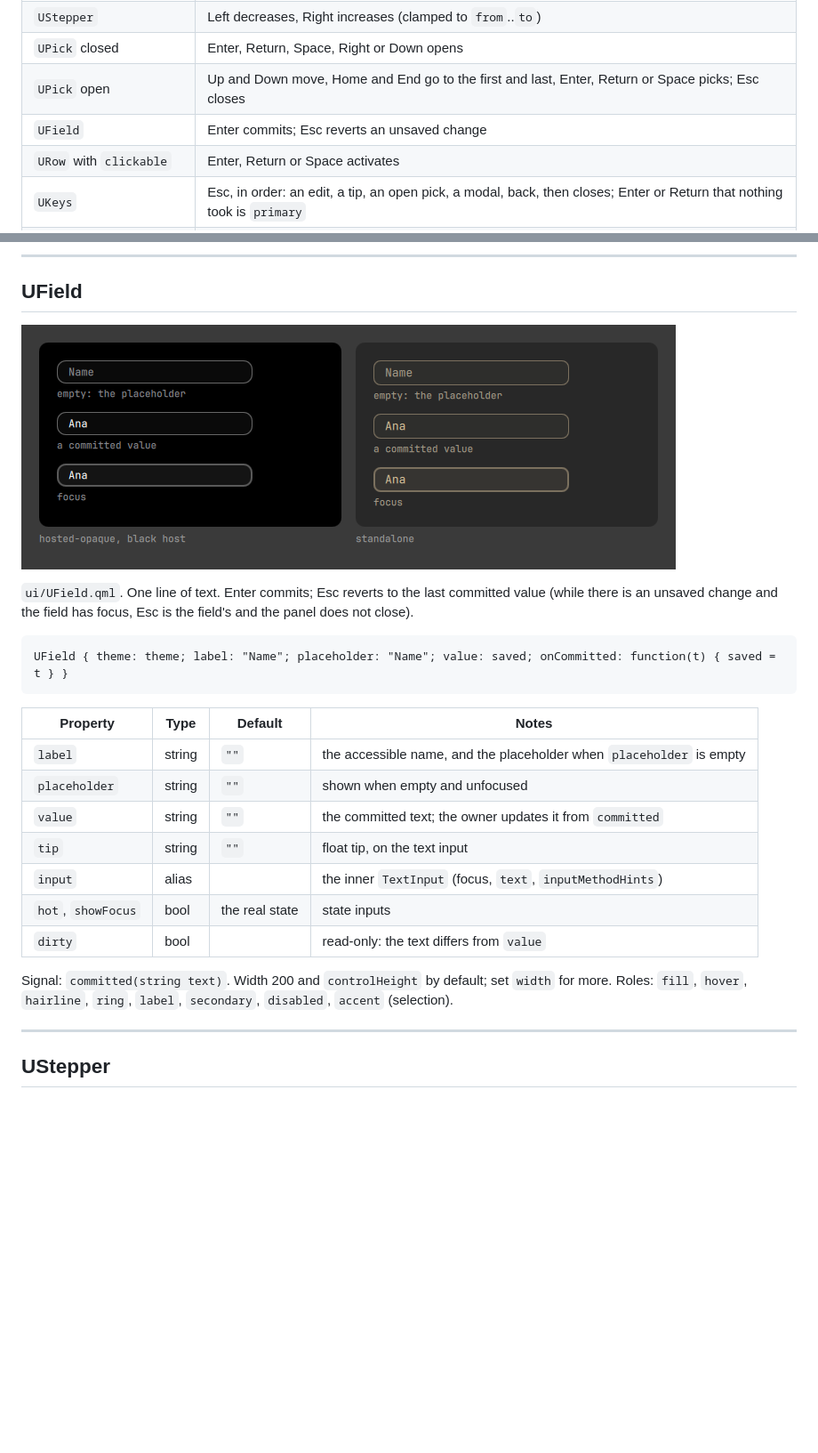
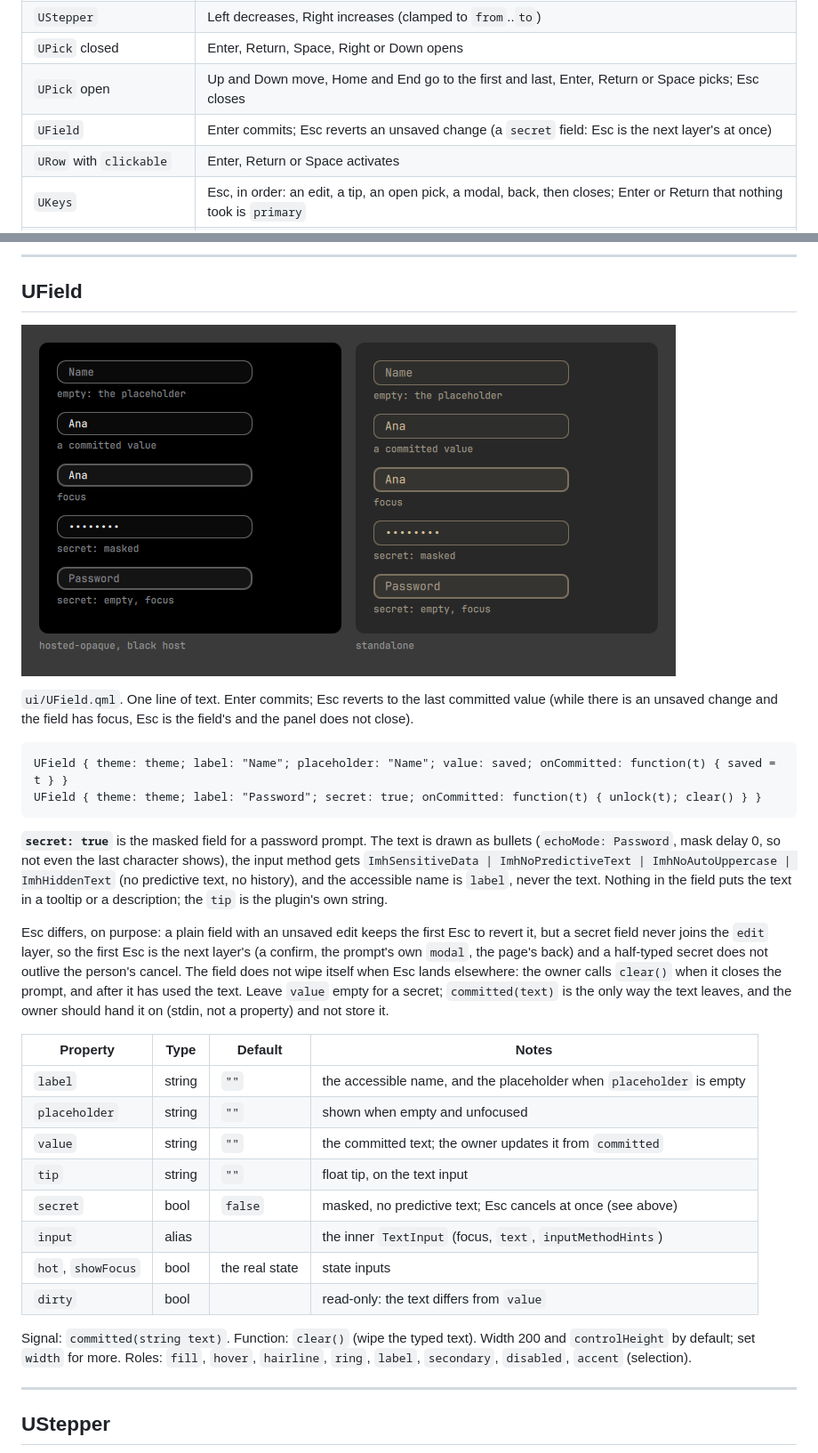
Before and after one commit to Kalinewb/omarchy-ui, a Markdown page: docs/components.md, 2 parts joined by grey strips. Shown at 89% size. Rendered like a GitHub page; pictures changed too: docs/components/UField.png; blank space fills up the shorter version.

````diff
--- a/docs/components.md
+++ b/docs/components.md
@@ -34,7 +34,7 @@ The key map is `ui/keys.js` `action(role, key)`; the controls call it.
 | `UStepper` | Left decreases, Right increases (clamped to `from`..`to`) |
 | `UPick` closed | Enter, Return, Space, Right or Down opens |
 | `UPick` open | Up and Down move, Home and End go to the first and last, Enter, Return or Space picks; Esc closes |
-| `UField` | Enter commits; Esc reverts an unsaved change |
+| `UField` | Enter commits; Esc reverts an unsaved change (a `secret` field: Esc is the next layer's at once) |
 | `URow` with `clickable` | Enter, Return or Space activates |
 | `UKeys` | Esc, in order: an edit, a tip, an open pick, a modal, back, then closes; Enter or Return that nothing took is `primary` |
 | Tab | the toolkit's: every control above is one tab stop |
@@ -349,7 +349,12 @@ Signal: `picked(string value)`; function `choose(i)`. Keys: see the table above.
 
 ```qml
 UField { theme: theme; label: "Name"; placeholder: "Name"; value: saved; onCommitted: function(t) { saved = t } }
+UField { theme: theme; label: "Password"; secret: true; onCommitted: function(t) { unlock(t); clear() } }
 ```
+
+**`secret: true`** is the masked field for a password prompt. The text is drawn as bullets (`echoMode: Password`, mask delay 0, so not even the last character shows), the input method gets `ImhSensitiveData | ImhNoPredictiveText | ImhNoAutoUppercase | ImhHiddenText` (no predictive text, no history), and the accessible name is `label`, never the text. Nothing in the field puts the text in a tooltip or a description; the `tip` is the plugin's own string.
+
+Esc differs, on purpose: a plain field with an unsaved edit keeps the first Esc to revert it, but a secret field never joins the `edit` layer, so the first Esc is the next layer's (a confirm, the prompt's own `modal`, the page's back) and a half-typed secret does not outlive the person's cancel. The field does not wipe itself when Esc lands elsewhere: the owner calls `clear()` when it closes the prompt, and after it has used the text. Leave `value` empty for a secret; `committed(text)` is the only way the text leaves, and the owner should hand it on (stdin, not a property) and not store it.
 
 | Property | Type | Default | Notes |
 |---|---|---|---|
@@ -357,11 +362,12 @@ UField { theme: theme; label: "Name"; placeholder: "Name"; value: saved; onCommi
 | `placeholder` | string | `""` | shown when empty and unfocused |
 | `value` | string | `""` | the committed text; the owner updates it from `committed` |
 | `tip` | string | `""` | float tip, on the text input |
+| `secret` | bool | `false` | masked, no predictive text; Esc cancels at once (see above) |
 | `input` | alias | | the inner `TextInput` (focus, `text`, `inputMethodHints`) |
 | `hot`, `showFocus` | bool | the real state | state inputs |
 | `dirty` | bool | | read-only: the text differs from `value` |
 
-Signal: `committed(string text)`. Width 200 and `controlHeight` by default; set `width` for more. Roles: `fill`, `hover`, `hairline`, `ring`, `label`, `secondary`, `disabled`, `accent` (selection).
+Signal: `committed(string text)`. Function: `clear()` (wipe the typed text). Width 200 and `controlHeight` by default; set `width` for more. Roles: `fill`, `hover`, `hairline`, `ring`, `label`, `secondary`, `disabled`, `accent` (selection).
 
 ---
 
````
Also changed, not shown: CHANGELOG.md (+8 -0 lines), README.md (+1 -1 lines), 4 other files.
